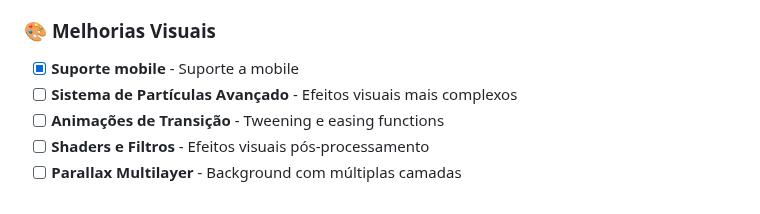
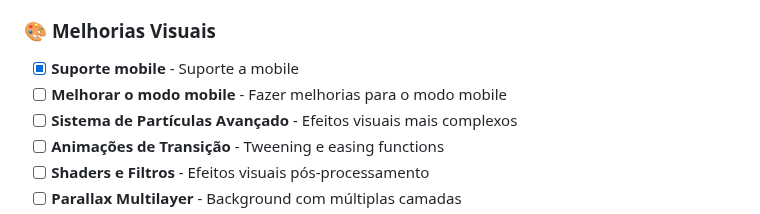
Before and after one commit to gbrlstr/pudge-runner, a Markdown page: README.md, the part around the change. GitHub-like rendering.

Commit message:
feat: add improvement task for mobile mode in visual enhancements section

```diff
--- a/README.md
+++ b/README.md
@@ -108,6 +108,7 @@ pudge-runner/
 ### 🎨 **Melhorias Visuais**
 
 - [x] **Suporte mobile** - Suporte a mobile
+- [ ] **Melhorar o modo mobile** - Fazer melhorias para o modo mobile
 - [ ] **Sistema de Partículas Avançado** - Efeitos visuais mais complexos
 - [ ] **Animações de Transição** - Tweening e easing functions
 - [ ] **Shaders e Filtros** - Efeitos visuais pós-processamento
```
